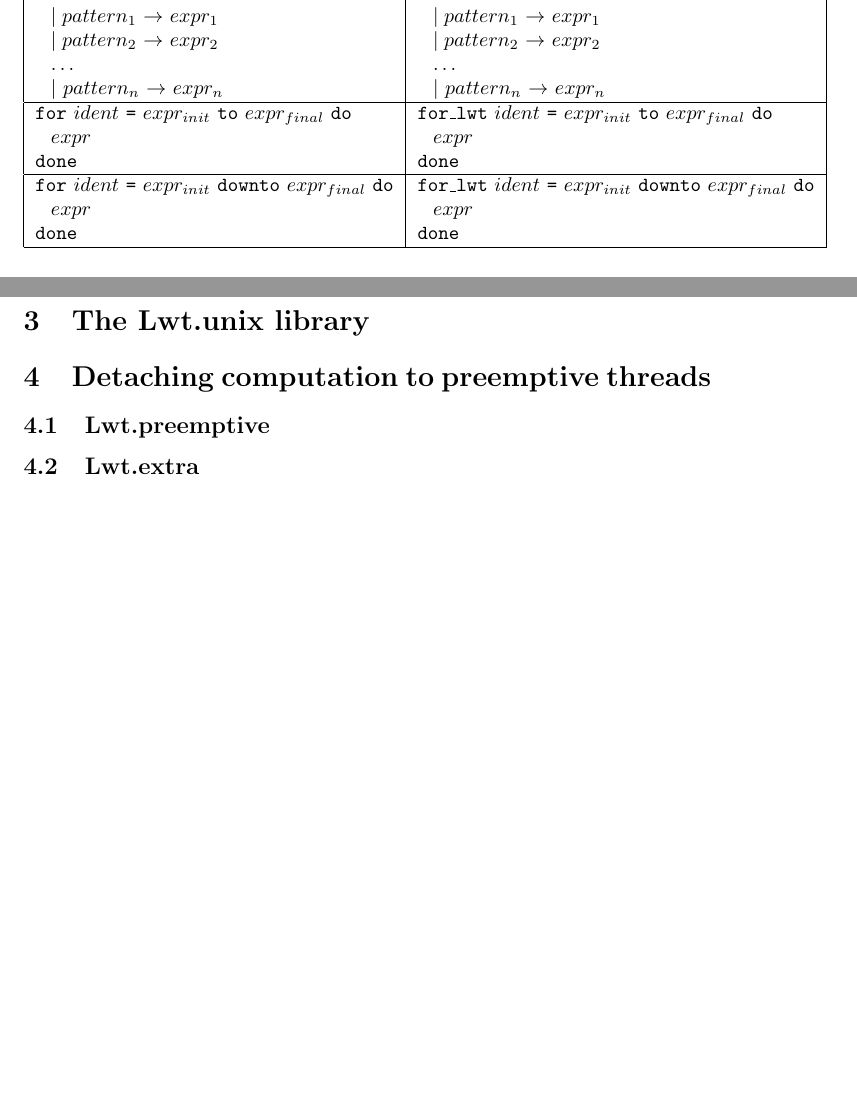
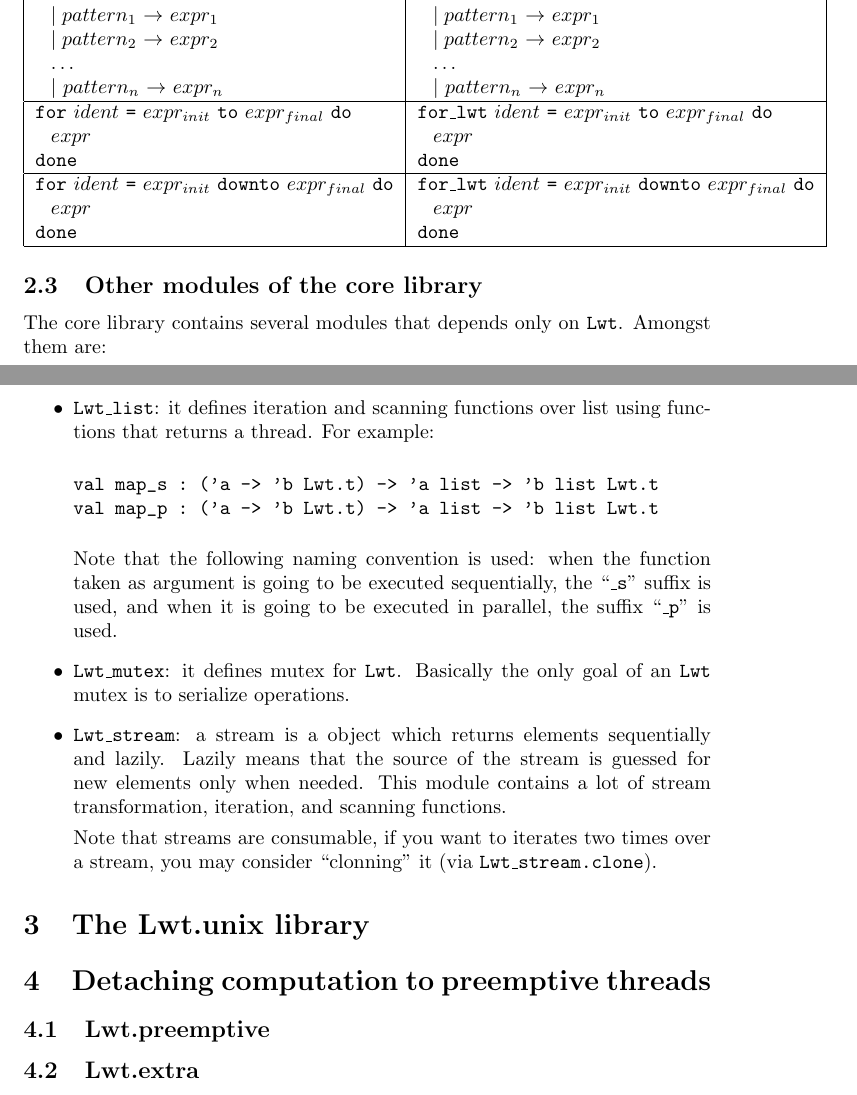
Before and after one commit to avsm/lwt-OLD, a LaTeX document (manual/manual.tex): two parts of pages 6 and 7 of 7, joined at a grey line, cut so that both start at the same text, the shorter picture padded with empty space. Compiled offline with pdfLaTeX.

Commit message:
doc: finish the doc of the core library
Ignore-this: f7cf3d9b5188897db08fa152bace233d

darcs-hash:20100123160702-c41ad-c35cc923f0cb22069bd48b2f9c896defa905e205.gz

```diff
--- a/manual/manual.tex
+++ b/manual/manual.tex
@@ -383,6 +396,39 @@ You can keep in mind the following table to write code using lwt:
   \end{tabular}
 \end{center}
 
+\subsection{Other modules of the core library}
+
+The core library contains several modules that depends only on
+\lwt. Amongst them are:
+
+\begin{itemize}
+\item \texttt{Lwt\_list}: it defines iteration and scanning functions
+  over list using functions that returns a thread. For example:
+
+\begin{verbatim}
+val map_s : ('a -> 'b Lwt.t) -> 'a list -> 'b list Lwt.t
+val map_p : ('a -> 'b Lwt.t) -> 'a list -> 'b list Lwt.t
+\end{verbatim}
+
+  Note that the following naming convention is used: when the function
+  taken as argument is going to be executed sequentially, the
+  ``\texttt{\_s}'' suffix is used, and when it is going to be executed
+  in parallel, the suffix ``\texttt{\_p}'' is used.
+
+\item \texttt{Lwt\_mutex}: it defines mutex for \lwt. Basically the
+  only goal of an \lwt mutex is to serialize operations.
+
+\item \texttt{Lwt\_stream}: a stream is a object which returns
+  elements sequentially and lazily. Lazily means that the source of
+  the stream is guessed for new elements only when needed. This module
+  contains a lot of stream transformation, iteration, and scanning
+  functions.
+
+  Note that streams are consumable, if you want to iterates two times
+  over a stream, you may consider ``clonning'' it (via
+  \texttt{Lwt\_stream.clone}).
+\end{itemize}
+
 %% +-----------------------------------------------------------------+
 %% | Section                                                         |
 %% +-----------------------------------------------------------------+
```
Also changed, not shown: manual/manual.tex (13 more changed lines).
